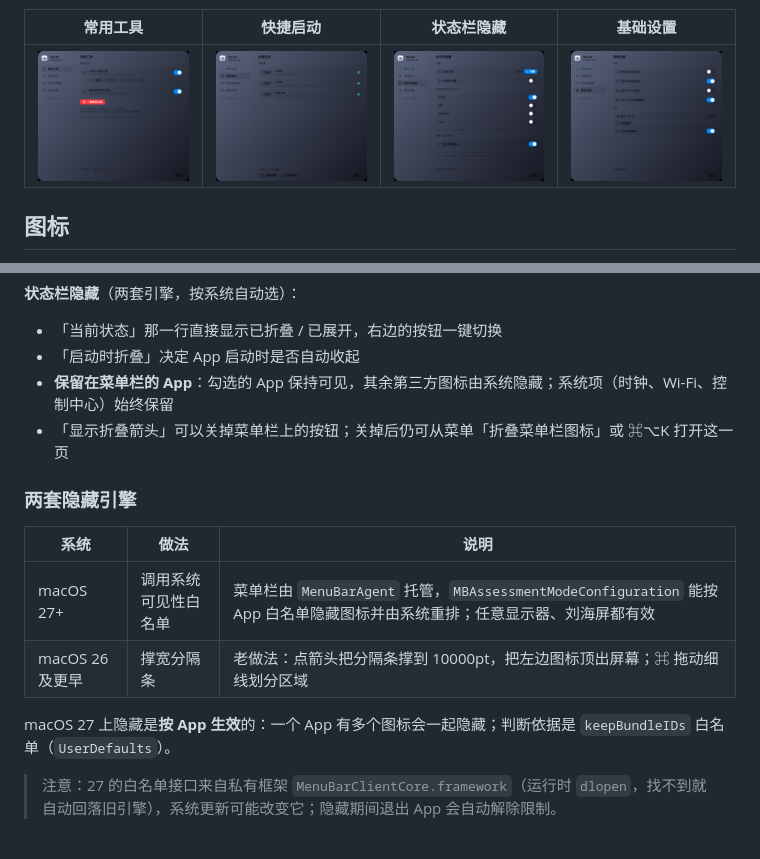
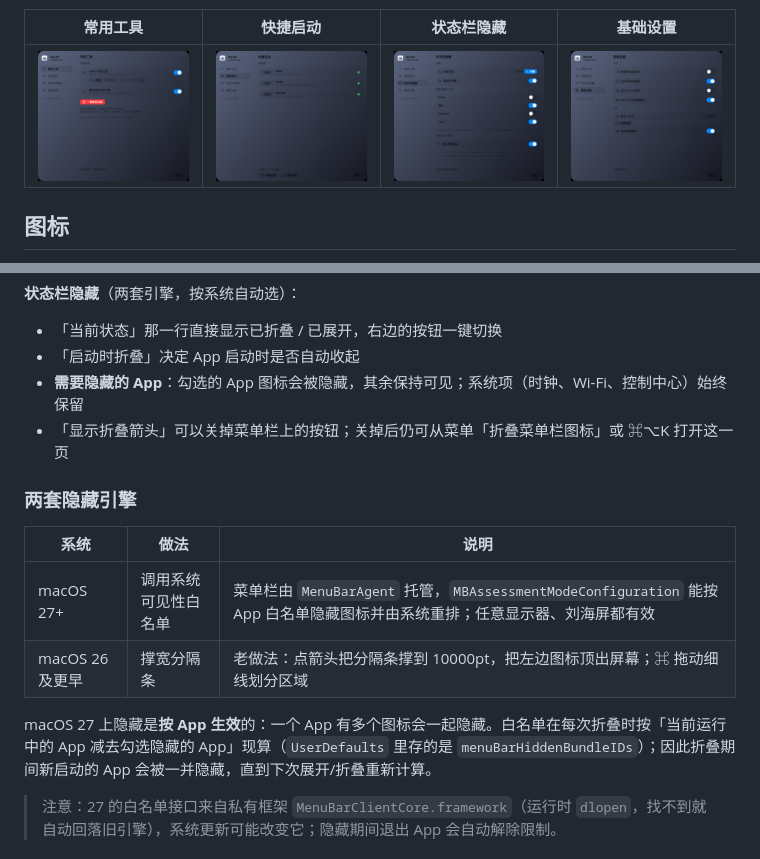
Before and after one commit to Visero/mac-kit, a Markdown page: README.md, 2 parts joined by grey strips. GitHub-like rendering; pictures changed too: docs/menubar-window.png.

Commit message:
状态栏隐藏列表改为「需要隐藏的 App」
- 界面语义反转：勾选 = 隐藏，未勾选保持可见
- 白名单每次折叠时按「运行中的 App - 勾选隐藏」现算，含自身
- 偏好键改为 menuBarHiddenBundleIDs，同步更新截图与文档

```diff
--- a/README.md
+++ b/README.md
@@ -58,7 +58,7 @@
 
 - 「当前状态」那一行直接显示已折叠 / 已展开，右边的按钮一键切换
 - 「启动时折叠」决定 App 启动时是否自动收起
-- **保留在菜单栏的 App**：勾选的 App 保持可见，其余第三方图标由系统隐藏；系统项（时钟、Wi-Fi、控制中心）始终保留
+- **需要隐藏的 App**：勾选的 App 图标会被隐藏，其余保持可见；系统项（时钟、Wi-Fi、控制中心）始终保留
 - 「显示折叠箭头」可以关掉菜单栏上的按钮；关掉后仍可从菜单「折叠菜单栏图标」或 ⌘⌥K 打开这一页
 
 ### 两套隐藏引擎
@@ -68,7 +68,7 @@
 | macOS 27+ | 调用系统可见性白名单 | 菜单栏由 `MenuBarAgent` 托管，`MBAssessmentModeConfiguration` 能按 App 白名单隐藏图标并由系统重排；任意显示器、刘海屏都有效 |
 | macOS 26 及更早 | 撑宽分隔条 | 老做法：点箭头把分隔条撑到 10000pt，把左边图标顶出屏幕；⌘ 拖动细线划分区域 |
 
-macOS 27 上隐藏是**按 App 生效**的：一个 App 有多个图标会一起隐藏；判断依据是 `keepBundleIDs` 白名单（`UserDefaults`）。
+macOS 27 上隐藏是**按 App 生效**的：一个 App 有多个图标会一起隐藏。白名单在每次折叠时按「当前运行中的 App 减去勾选隐藏的 App」现算（`UserDefaults` 里存的是 `menuBarHiddenBundleIDs`）；因此折叠期间新启动的 App 会被一并隐藏，直到下次展开/折叠重新计算。
 
 > 注意：27 的白名单接口来自私有框架 `MenuBarClientCore.framework`（运行时 `dlopen`，找不到就自动回落旧引擎），系统更新可能改变它；隐藏期间退出 App 会自动解除限制。
 
```
Also changed, not shown: 1 other file.
